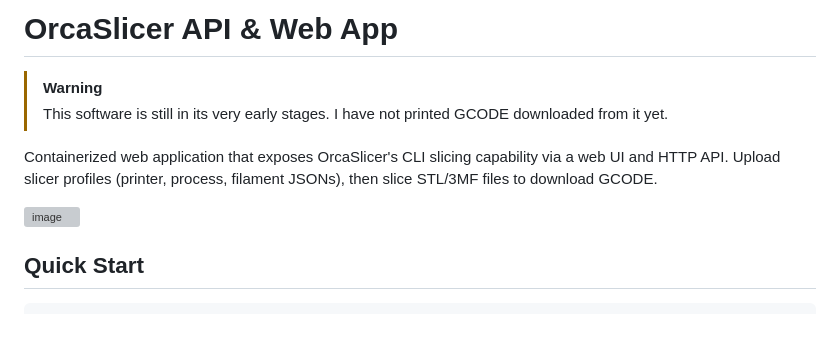
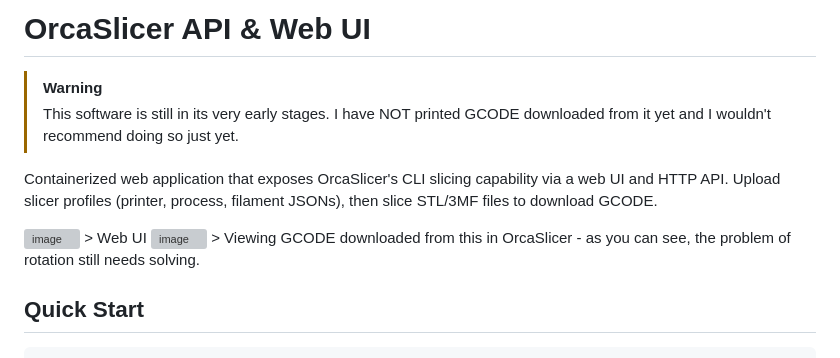
Before and after one commit to zvakanaka/orcaslicer-web, a Markdown page: README.md, the part around the change. Rendered like a GitHub page; blank space fills up the shorter version; grey boxes are pictures that could not be loaded.

Commit message:
Revise README for OrcaSlicer API to Web UI
Updated project name and warning message in README.

```diff
--- a/README.md
+++ b/README.md
@@ -1,11 +1,15 @@
-# OrcaSlicer API & Web App
+# OrcaSlicer API & Web UI
 
 > [!WARNING]
-> This software is still in its very early stages. I have not printed GCODE downloaded from it yet.
+> This software is still in its very early stages. I have NOT printed GCODE downloaded from it yet and I wouldn't recommend doing so just yet.
 
 Containerized web application that exposes OrcaSlicer's CLI slicing capability via a web UI and HTTP API. Upload slicer profiles (printer, process, filament JSONs), then slice STL/3MF files to download GCODE.
 
 <img width="945" height="933" alt="image" src="https://github.com/user-attachments/assets/4f6c19cd-7c73-49b8-930f-1e6972cf2080" />
+> Web UI
+
+<img width="947" height="510" alt="image" src="https://github.com/user-attachments/assets/ce0161dd-a0ed-44d7-9c98-93210cc465ec" />
+> Viewing GCODE downloaded from this in OrcaSlicer - as you can see, the problem of rotation still needs solving.
 
 ## Quick Start
 
```
